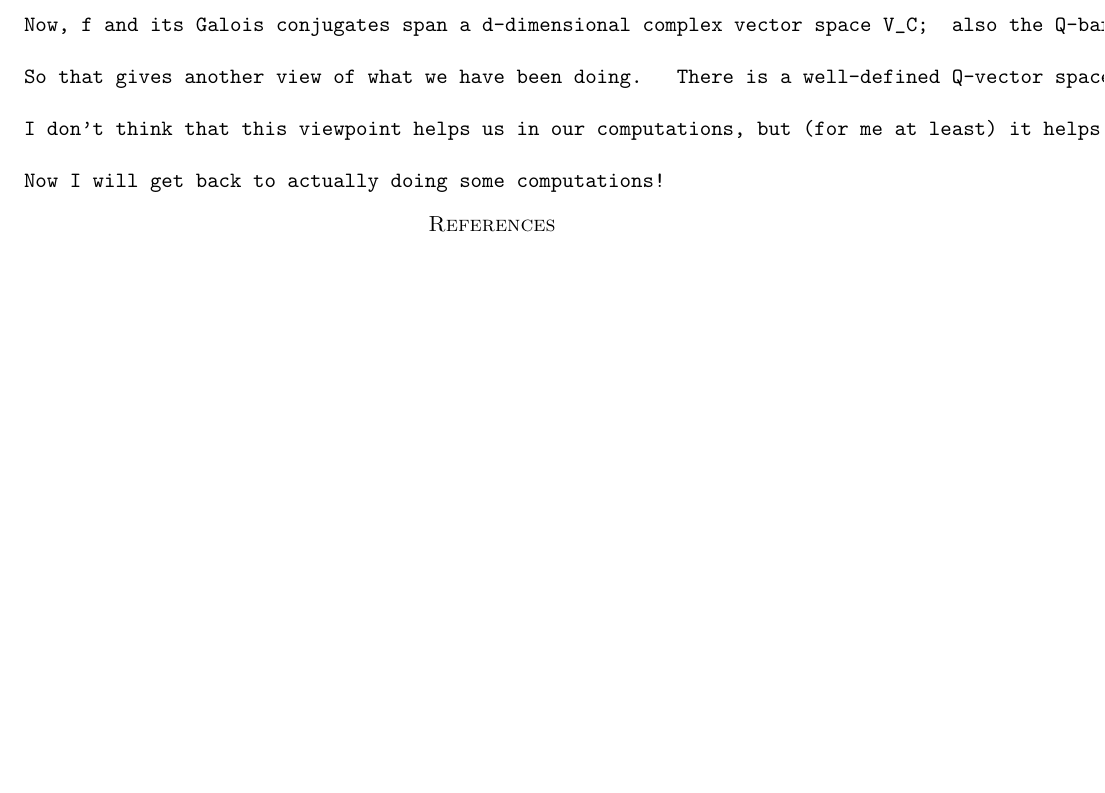
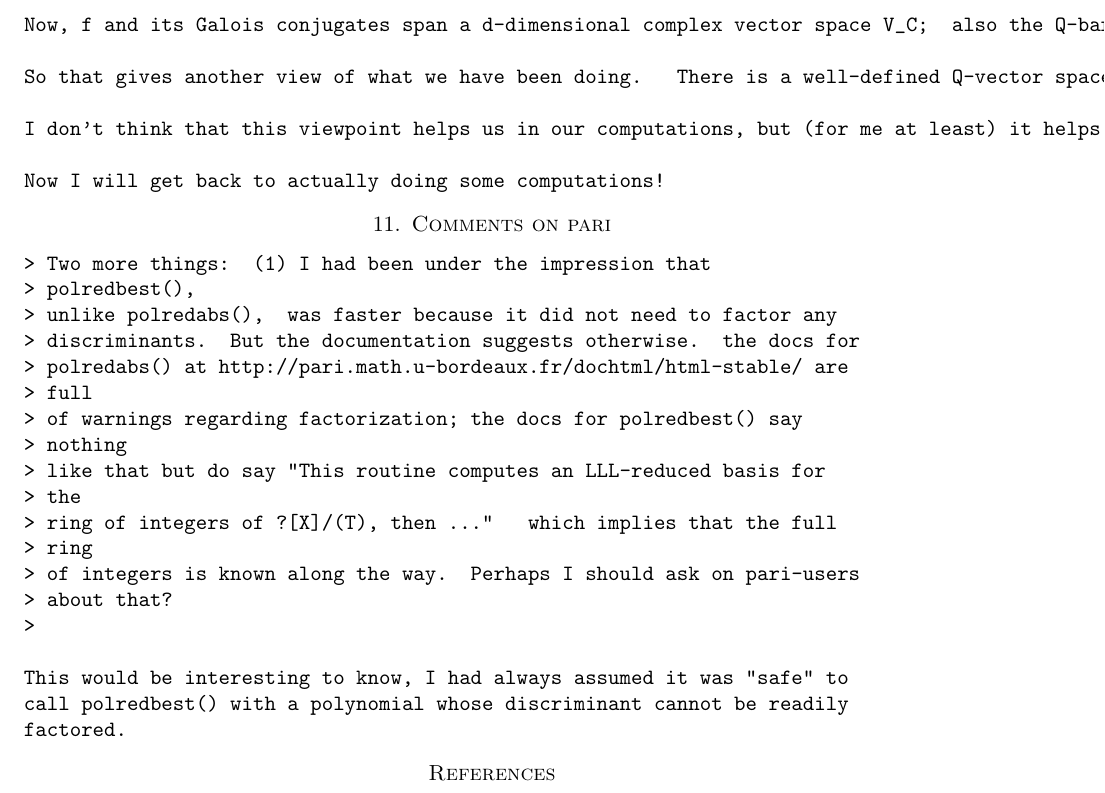
Before and after one commit to JohnCremona/CMFs, a LaTeX paper (TeX/cmf-mf-092418.tex): part of page 6 of 6, cut so that both start at the same text, the shorter picture padded with empty space. Compiled offline with pdfLaTeX.

Commit message:
Updated TeX file with comments on polredabs

```diff
--- a/TeX/cmf-mf-092418.tex
+++ b/TeX/cmf-mf-092418.tex
@@ -382,6 +382,30 @@ I don't think that this viewpoint helps us in our computations, but (for me at l
 Now I will get back to actually doing some computations!
 \end{verbatim}
 
+\section{Comments on pari}
+
+\begin{verbatim}
+> Two more things:  (1) I had been under the impression that
+> polredbest(),
+> unlike polredabs(),  was faster because it did not need to factor any
+> discriminants.  But the documentation suggests otherwise.  the docs for
+> polredabs() at http://pari.math.u-bordeaux.fr/dochtml/html-stable/ are
+> full
+> of warnings regarding factorization; the docs for polredbest() say
+> nothing
+> like that but do say "This routine computes an LLL-reduced basis for
+> the
+> ring of integers of ?[X]/(T), then ..."   which implies that the full
+> ring
+> of integers is known along the way.  Perhaps I should ask on pari-users
+> about that?
+>
+
+This would be interesting to know, I had always assumed it was "safe" to
+call polredbest() with a polynomial whose discriminant cannot be readily
+factored.
+\end{verbatim}
+
 \begin{thebibliography}{999}
 
 \end{thebibliography}
```
Also changed, not shown: TeX/cmf-mf-092418.pdf, 4 other files.
